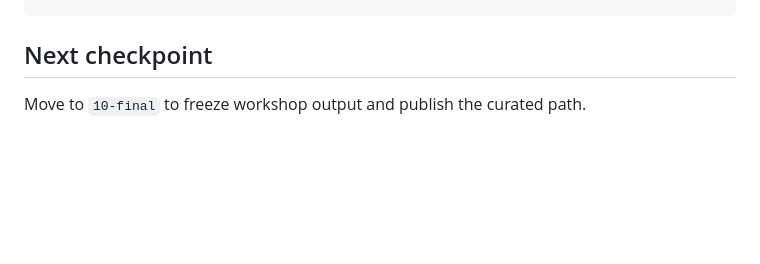
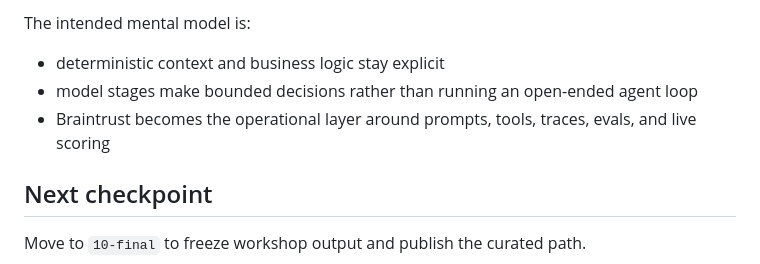
Before and after one commit to giranm/shipping-quality-ai-applications-workshop, a Markdown page: README.md, the part around one of its changes. Rendered like a GitHub page; blank space fills up the shorter version.

Commit message:
docs: add target architecture overview to workshop readmes

```diff
--- a/README.md
+++ b/README.md
@@ -112,3 +134,9 @@ runEval({
+The intended mental model is:
+
+- deterministic context and business logic stay explicit
+- model stages make bounded decisions rather than running an open-ended agent loop
+- Braintrust becomes the operational layer around prompts, tools, traces, evals, and live scoring
+
 ## Next checkpoint
 
 Move to `10-final` to freeze workshop output and publish the curated path.
```
Also changed, not shown: other parts of README.md (+22 -0 lines).
